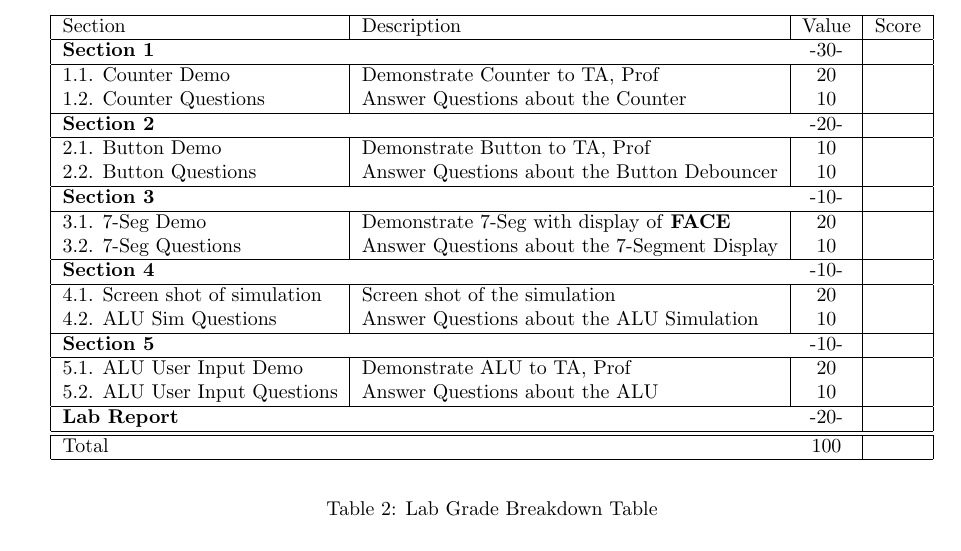
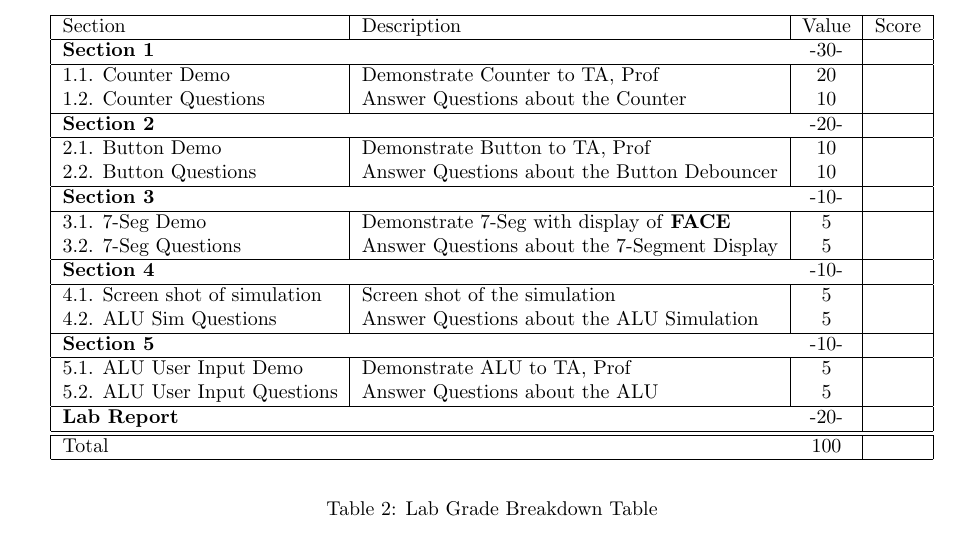
Before and after one commit to Reiuiji/ECE368-Lab, a LaTeX document (Lab 1/src/Lab1.tex): part of page 16 of 16, cut so that both start at the same text. Compiled offline with pdfLaTeX.

Commit message:
updated Lab grade breakdown(forgot to update subsection value last time)
Former-commit-id: 26f82e3d6f3c3e15f281f81596a7664ba3a03229
Former-commit-id: cb567e79e0def525f2e73999b46cc0ac76d814a6

```diff
--- a/Lab 1/src/Lab1.tex
+++ b/Lab 1/src/Lab1.tex
@@ -347,18 +347,18 @@ This part will take you the most time to accomplish out of all the sections. You
        \hline
        \multicolumn{2}{|l}{\textbf{Section 3}}  & -10- &\\
        \hline
-       3.1. 7-Seg Demo & Demonstrate 7-Seg with display of \textbf{FACE} & 20 &\\
-       3.2. 7-Seg Questions & Answer Questions about the 7-Segment Display & 10 &\\
+       3.1. 7-Seg Demo & Demonstrate 7-Seg with display of \textbf{FACE} & 5 &\\
+       3.2. 7-Seg Questions & Answer Questions about the 7-Segment Display & 5 &\\
        \hline
        \multicolumn{2}{|l}{\textbf{Section 4}}  & -10- &\\
        \hline
-       4.1. Screen shot of simulation &  Screen shot of the simulation & 20 &\\
-       4.2. ALU Sim Questions & Answer Questions about the ALU Simulation & 10 &\\
+       4.1. Screen shot of simulation &  Screen shot of the simulation & 5 &\\
+       4.2. ALU Sim Questions & Answer Questions about the ALU Simulation & 5 &\\
        \hline
        \multicolumn{2}{|l}{\textbf{Section 5}}  & -10- &\\
        \hline
-       5.1. ALU User Input Demo & Demonstrate ALU to TA, Prof & 20 &\\
-       5.2. ALU User Input Questions & Answer Questions about the ALU & 10 &\\
+       5.1. ALU User Input Demo & Demonstrate ALU to TA, Prof & 5 &\\
+       5.2. ALU User Input Questions & Answer Questions about the ALU & 5 &\\
        \hline
        \multicolumn{2}{|l}{\textbf{Lab Report}}  & -20- &\\
        \hline
```
